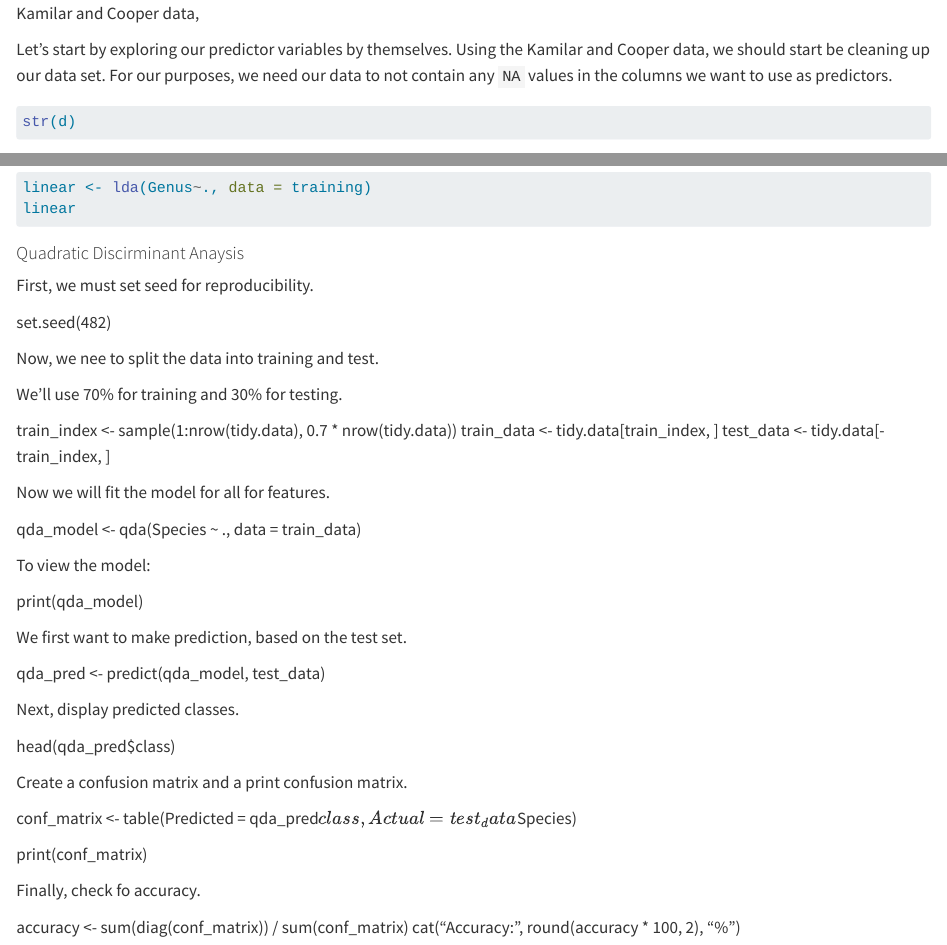
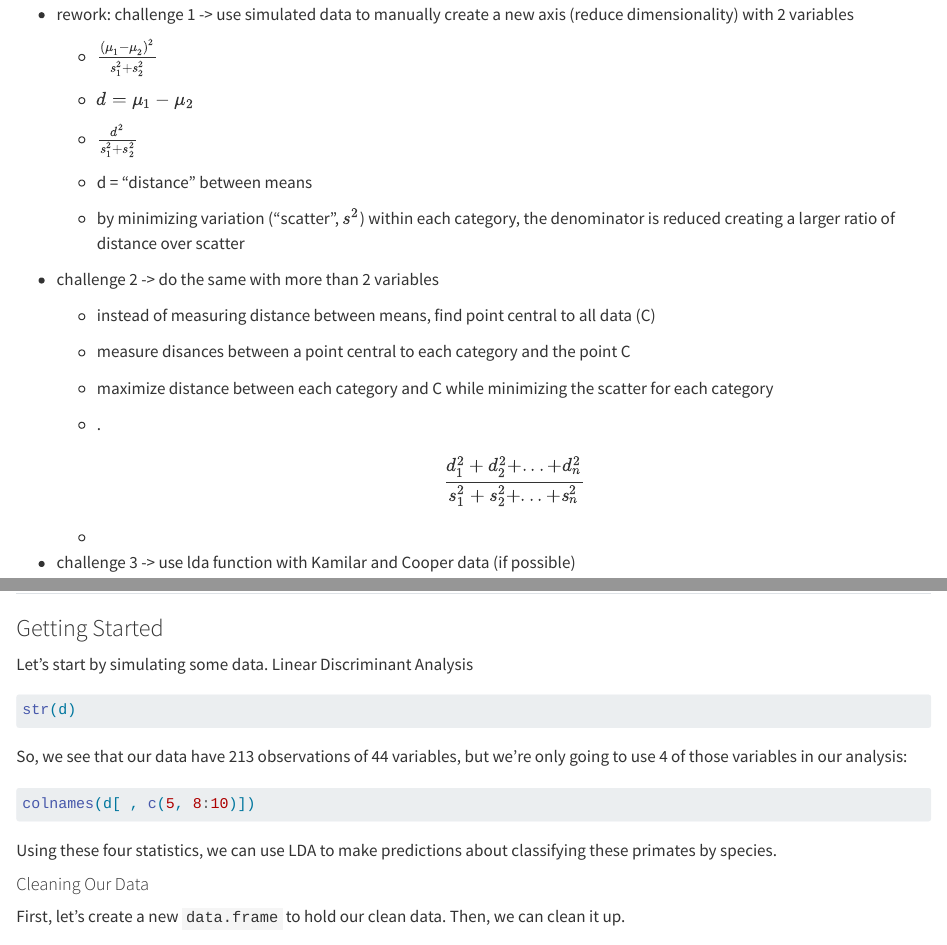
Before and after one commit to bygentry/AN588_Vignette, a Quarto document (gm_aw_vignette.qmd): the page in a window 1100 px wide, from 2130 px down before the commit and from 430 px down after it, and a second part further down, joined at a grey line. Rendered offline with R 4.5, knitr and Pandoc in place of Quarto, with nearby package versions; the code chunks are not run, so their results and figures are left out; long lines of code are wrapped.

Commit message:
rethinking challenges

````diff
--- a/gm_aw_vignette.qmd
+++ b/gm_aw_vignette.qmd
@@ -18,6 +18,32 @@ editor: visual
 -   box plots representing means by genera? 63 genera tho... example w/ single genus and instructions for how it could be done with all the other genera
 
 -   strapping: filter genus -\> mu = mean for each stat -\> rpois w/ n = 10000 and mu ??
+
+-   rework: challenge 1 -\> use simulated data to manually create a new axis (reduce dimensionality) with 2 variables
+
+    -   $\frac{(\mu_1 - \mu_2)^2}{s_1^2 + s_2^2}$
+
+    -   $d = \mu_1 - \mu_2$
+
+    -   $\frac{d^2}{s_1^2 + s_2^2}$
+
+    -   d = "distance" between means
+
+    -   by minimizing variation ("scatter", $s^2$) within each category, the denominator is reduced creating a larger ratio of distance over scatter
+
+-   challenge 2 -\> do the same with more than 2 variables
+
+    -   instead of measuring distance between means, find point central to all data (C)
+
+    -   measure disances between a point central to each category and the point C
+
+    -   maximize distance between each category and C while minimizing the scatter for each category
+
+    -   .$$\frac{d_1^2 + d_2^2 + ... +d_n^2}{s_1^2 + s_2^2 + ... + s_n^2}$$
+
+    -
+
+-   challenge 3 -\> use lda function with Kamilar and Cooper data (if possible)
 
 ## Preliminaries
 
@@ -97,4 +121,4 @@ The first step is to identify your predictor variables. Ideally, these are conti
-Let's start by exploring our predictor variables by themselves. Using the Kamilar and Cooper data, we should start be cleaning up our data set. For our purposes, we need our data to not contain any `NA` values in the columns we want to use as predictors.
+Let's start by simulating some data. Linear Discriminant Analysis
 
 ```{r}
 str(d)
@@ -203,44 +227,3 @@ linear
 linear <- lda(Genus~., data = training)
 linear
 ```
-
-#### Quadratic Discirminant Anaysis
-
-First, we must set seed for reproducibility.
-
-set.seed(482)
-
-Now, we nee to split the data into training and test.
-
-We'll use 70% for training and 30% for testing.
-
-train_index <- sample(1:nrow(tidy.data), 0.7 * nrow(tidy.data))
-train_data <- tidy.data[train_index, ]
-test_data <- tidy.data[-train_index, ]
-
-Now we will fit the model for all for features.
-
-qda_model <- qda(Species ~ ., data = train_data)
-
-To view the model:
-
-print(qda_model)
-
-We first want to make prediction, based on the test set.
-
-qda_pred <- predict(qda_model, test_data)
-
-Next, display predicted classes.
-
-head(qda_pred$class)
-
-Create a confusion matrix and a print confusion matrix.
-
-conf_matrix <- table(Predicted = qda_pred$class, Actual = test_data$Species)
-
-print(conf_matrix)
-
-Finally, check fo accuracy.
-
-accuracy <- sum(diag(conf_matrix)) / sum(conf_matrix)
-cat("Accuracy:", round(accuracy * 100, 2), "%\n")
````
Also changed, not shown: gm_aw_vignette.qmd (2 more changed lines).
